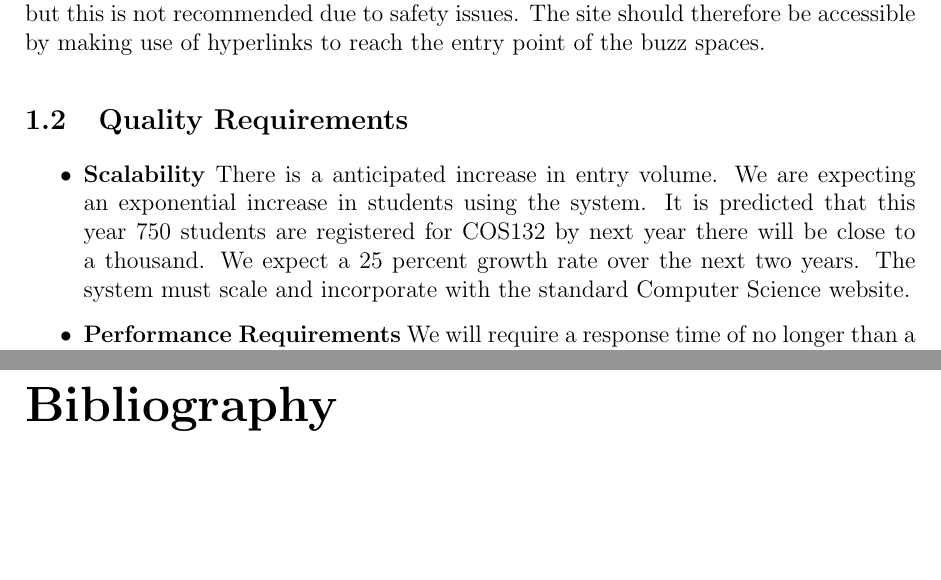
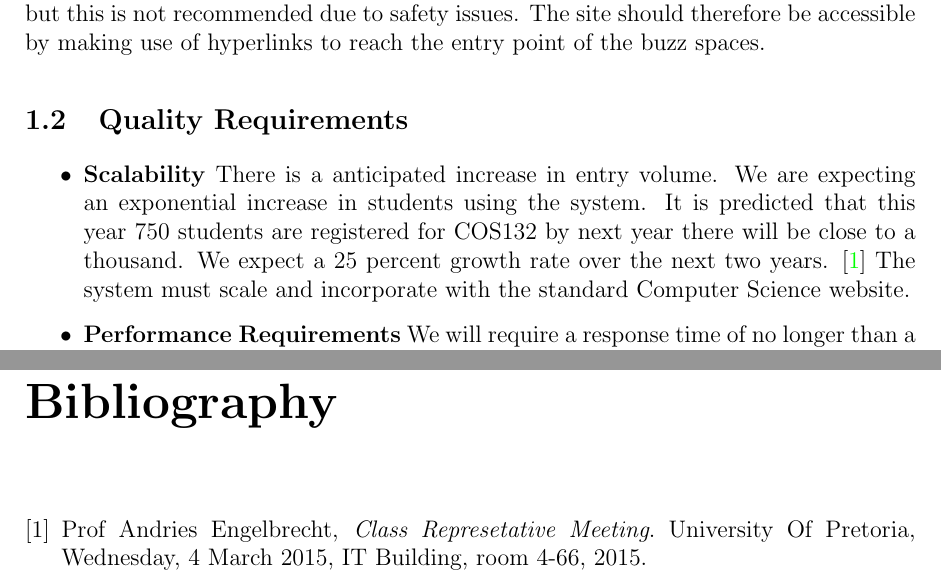
Before and after one commit to CostaxCoffee/Cos301-phase-2-group-4-a, a LaTeX document (ArchitecturalRequirements_Group4_a.tex, which reads QualityRequirements.tex): two parts of pages 4 and 12 of 12, joined at a grey line, cut so that both start at the same text, the shorter picture padded with empty space. Compiled offline with pdfLaTeX.

Commit message:
added citation to document

```diff
--- a/ArchitecturalRequirements_Group4_a.tex
+++ b/ArchitecturalRequirements_Group4_a.tex
@@ -165,6 +166,15 @@ For further references see \href{https://github.com/MichaelNunes/Cos301-phase-2-
 	\input{AccessAndIntegrationChannels.tex}
 \section{Technologies}
 	\input{Technologies.tex}
-\bibliography{myrefs}{}
-\bibliographystyle{ieeetr}
+% Workin with references
+% here we add our citations
+\begin{thebibliography}{9}
+\bibitem{classRepMeeting}
+  Prof Andries Engelbrecht,
+  \emph{Class Represetative Meeting}.
+	University Of Pretoria,
+	Wednesday, 4 March 2015,
+	IT Building, room 4-66,
+  	2015.
+\end{thebibliography}
 \end{document}
--- a/QualityRequirements.tex
+++ b/QualityRequirements.tex
@@ -8,7 +8,8 @@
 
 \begin{itemize}
 	\item \textbf{Scalability}
-		There is a anticipated increase in entry volume. We are expecting an exponential increase in students using the system. It is predicted that this year 750 students are registered for COS132 by next year there will be close to a thousand. We expect a 25 percent growth rate over the next two years. The system must scale and incorporate with the standard Computer Science website.
+		There is a anticipated increase in entry volume. We are expecting an exponential increase in students using the system. It is predicted that this year 750 students are registered for COS132 by next year there will be close to a thousand. We expect a 25 percent growth rate over the next two years. 			\cite{classRepMeeting}
+		The system must scale and incorporate with the standard Computer Science website.
 	\item \textbf{Performance Requirements}
 		We will require a response time of no longer than a 1 sec. We expect about a maximum 100 searches of forum requests per second.With an average of about 5 requests per second. We however do not expect unindexed searches.
 	\item \textbf{Maintanability}
```
Also changed, not shown: ArchitecturalRequirements_Group4_a.tex (1 more changed lines).
